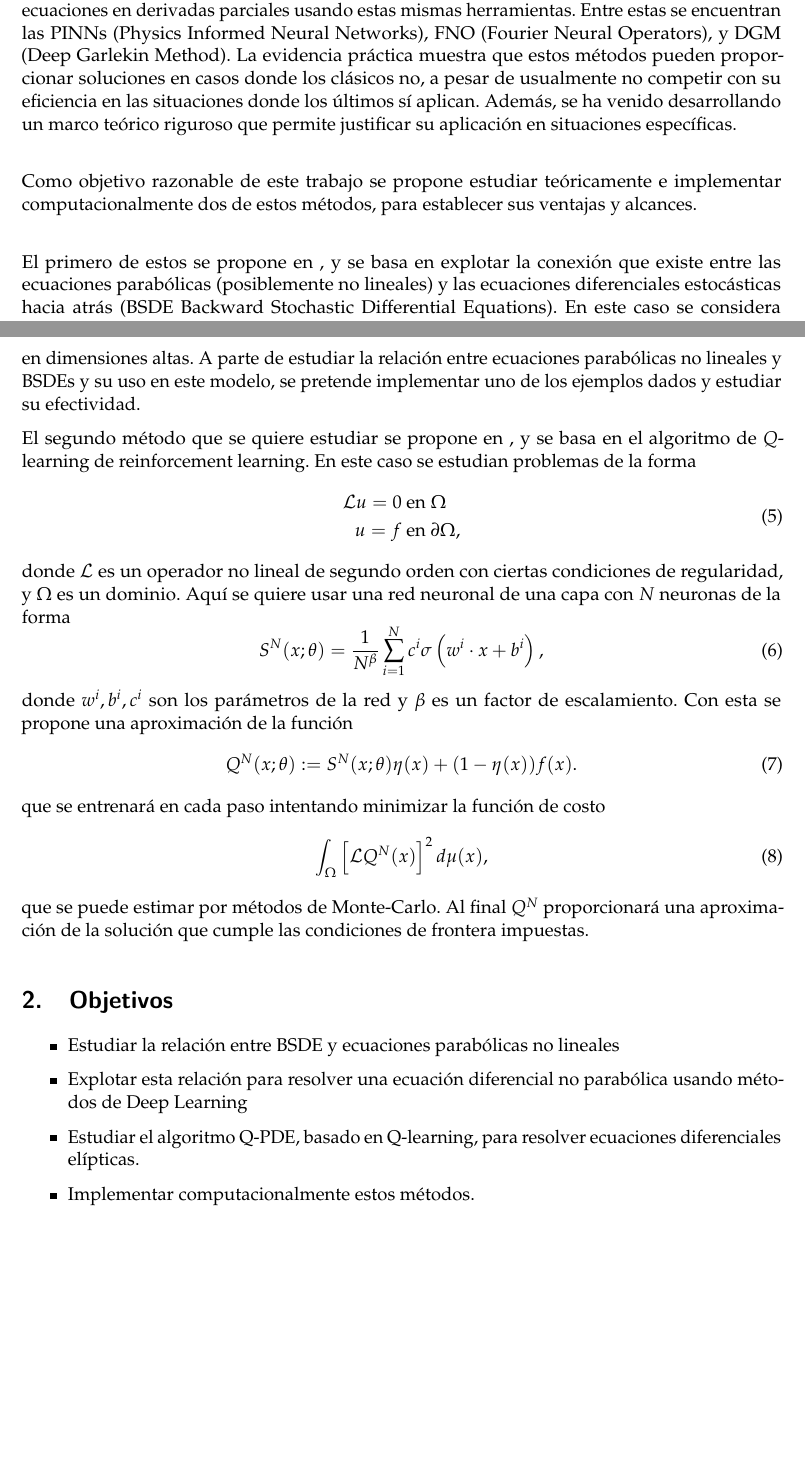
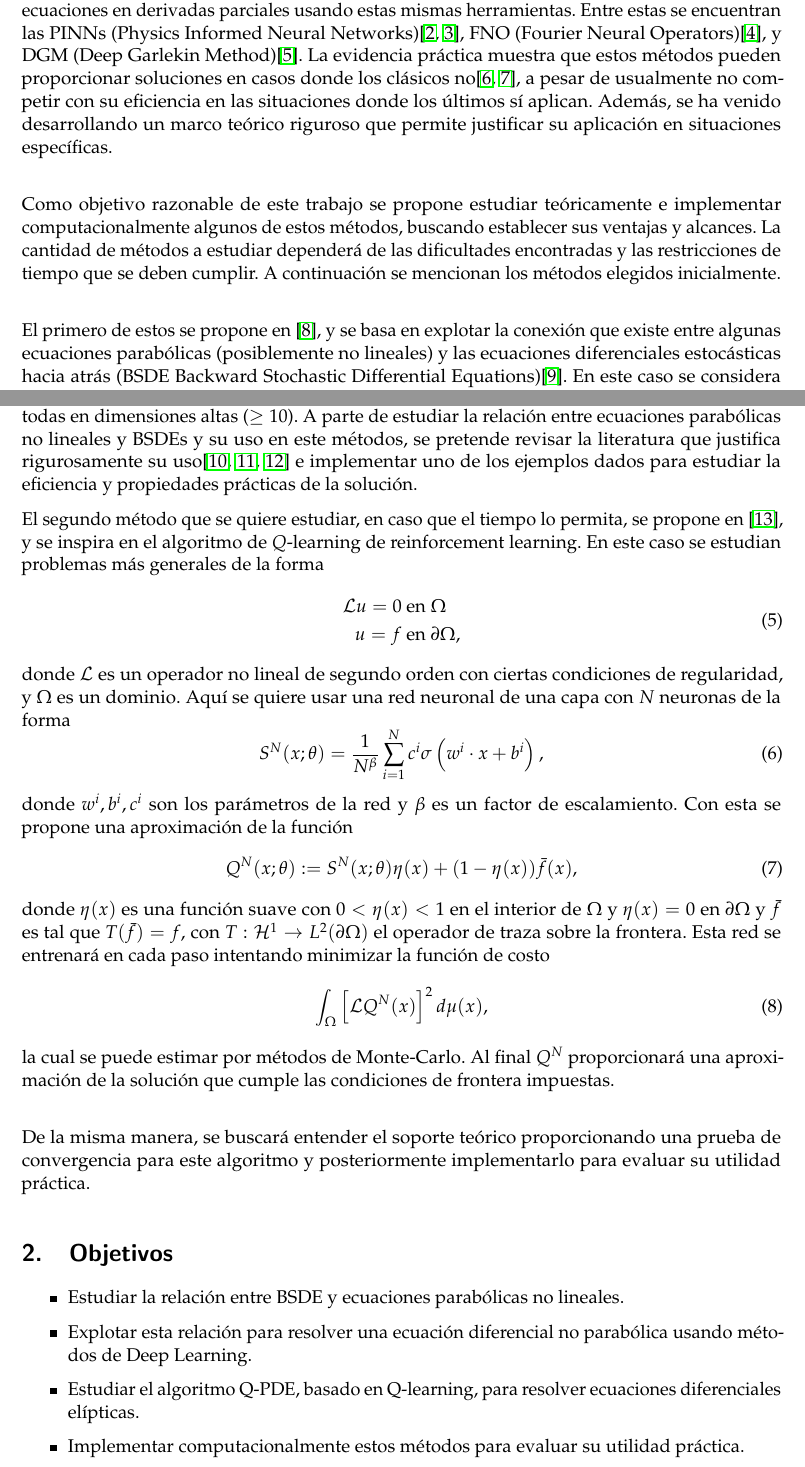
Before and after one commit to CarlosContrerasQ12/TesisMaestria, a LaTeX document (Propuesta/Propuesta.tex): two parts of pages 2 and 3 of 4 before the commit and two parts of pages 2 and 3 of 5 after it, joined at a grey line, cut so that both start at the same text, the shorter picture padded with empty space. Compiled offline with pdfLaTeX.

Commit message:
Corregida

```diff
--- a/Propuesta/Propuesta.tex
+++ b/Propuesta/Propuesta.tex
@@ -32,7 +32,7 @@
 	Machine learning methods to solve PDEs}
 \author{Estudiante: Carlos Daniel Contreras Quiroz\\
 	Asesor: Mauricio Junca}
-\date{Septiembre 2022}
+\date{Octubre 2022}
 
 
 \begin{document}
@@ -53,9 +53,9 @@ Otra área en donde estos inconvenientes aparecen es en el análisis de datos y
 
-En consecuencia, intentando replicar el éxito obtenido con estas herramientas en aprendizaje de máquinas, recientemente han surgido nuevas perspectivas para aproximar soluciones de ecuaciones en derivadas parciales usando estas mismas herramientas. Entre estas se encuentran las PINNs (Physics Informed Neural Networks), FNO (Fourier Neural Operators), y DGM (Deep Garlekin Method). La evidencia práctica muestra que estos métodos pueden proporcionar soluciones en casos donde los clásicos no, a pesar de usualmente no competir con su eficiencia en las situaciones donde los últimos sí aplican. Además, se ha venido desarrollando un marco teórico riguroso que permite justificar su aplicación en situaciones específicas.  \\
+	En consecuencia, intentando replicar el éxito obtenido con estas herramientas en aprendizaje de máquinas, recientemente han surgido nuevas perspectivas para aproximar soluciones de ecuaciones en derivadas parciales usando estas mismas herramientas. Entre estas se encuentran las PINNs (Physics Informed Neural Networks)\cite{PINNs,PINNS2}, FNO (Fourier Neural Operators)\cite{li_fourier_2021}, y DGM (Deep Garlekin Method)\cite{sirignano_dgm_2018}. La evidencia práctica muestra que estos métodos pueden proporcionar soluciones en casos donde los clásicos no\cite{cuomo_scientific_2022,blechschmidt_three_2021}, a pesar de usualmente no competir con su eficiencia en las situaciones donde los últimos sí aplican. Además, se ha venido desarrollando un marco teórico riguroso que permite justificar su aplicación en situaciones específicas.  \\
 
-Como objetivo razonable de este trabajo se propone estudiar teóricamente e implementar computacionalmente dos de estos métodos, para establecer sus ventajas y alcances.\\
+	Como objetivo razonable de este trabajo se propone estudiar teóricamente e implementar computacionalmente algunos de estos métodos, buscando establecer sus ventajas y alcances. La cantidad de métodos a estudiar dependerá de las dificultades encontradas y las restricciones de tiempo que se deben cumplir. A continuación se mencionan los métodos elegidos inicialmente.\\
 
-El primero de estos se propone en , y se basa en explotar la conexión que existe entre las ecuaciones parabólicas (posiblemente no lineales) y las ecuaciones diferenciales estocásticas hacia atrás (BSDE Backward Stochastic Differential Equations). En este caso se considera ecuaciones parabólicas semilineales de la forma
+	El primero de estos se propone en \cite{han_solving_2018}, y se basa en explotar la conexión que existe entre algunas ecuaciones parabólicas (posiblemente no lineales) y las ecuaciones diferenciales estocásticas hacia atrás (BSDE Backward Stochastic Differential Equations)\cite{Revuz1999}. En este caso se considera ecuaciones parabólicas semilineales de la forma
 	\begin{equation}
 		\label{eqn:parabolic}
 		\begin{gathered}
@@ -83,9 +83,9 @@ En cada paso de tiempo, la ecuacion \ref{eqn:SDE} se discretiza mediante el mét
 	\end{equation}
 	relacionada con el cumplimiento de las condiciones iniciales de la ecuación. Al final, el conjunto de redes neuronales optimizadas proporciona la aproximación de la solución requerida.\\
 
-En este artículo se presenta la aplicación de este método para resolver un modelo de Black-Scholes, una ecuación de HJB para un problema de control y una ecuación de Allen-Cahn, todas en dimensiones altas. A parte de estudiar la relación entre ecuaciones parabólicas no lineales y BSDEs y su uso en este modelo, se pretende implementar uno de los ejemplos dados y estudiar su efectividad.
+	En este artículo se presenta la aplicación de este método para resolver un modelo de Black-Scholes, una ecuación de HJB para un problema de control y una ecuación de Allen-Cahn, todas en dimensiones altas ($\geq 10$). A parte de estudiar la relación entre ecuaciones parabólicas no lineales y BSDEs y su uso en este métodos, se pretende revisar la literatura que justifica rigurosamente su uso\cite{Jen1,Beck_2019,Hutzenthaler2020} e implementar uno de los ejemplos dados para estudiar la eficiencia y propiedades prácticas de la solución.
 
-El segundo método que se quiere estudiar se propone en , y se basa en el algoritmo de $Q$-learning de reinforcement learning. En este caso se estudian problemas de la forma
+	El segundo método que se quiere estudiar, en caso que el tiempo lo permita, se propone en \cite{cohen_neural_2022}, y se inspira en el algoritmo de $Q$-learning de reinforcement learning. En este caso se estudian problemas más generales de la forma
 	\begin{equation}
 		\begin{aligned}
 			\mathcal{L} u=0 & \text { en } \Omega \\
@@ -98,21 +98,23 @@ donde $\mathcal{L}$ es un operador no lineal de segundo orden con ciertas condic
 	\end{equation}
 	donde $w^i,b^i,c^i$ son los parámetros de la red y $\beta$ es un factor de escalamiento. Con esta se propone una aproximación de la función
 	\begin{equation}
-	Q^N(x ; \theta):=S^N(x ; \theta) \eta(x)+(1-\eta(x)) f(x) .
+		Q^N(x ; \theta):=S^N(x ; \theta) \eta(x)+(1-\eta(x)) \bar{f}(x) ,
 	\end{equation}
-que se entrenará en cada paso intentando minimizar la función de costo
+	donde $\eta(x)$ es una función suave con $0<\eta(x)<1$ en el interior de $\Omega$ y $\eta(x)=0$ en $\partial\Omega$ y $\bar{f}$ es tal que $T(\bar{f})=f$, con $T:\mathcal{H}^1\to L^2(\partial \Omega)$ el operador de traza sobre la frontera. Esta red se entrenará en cada paso intentando minimizar la función de costo
 	\begin{equation}
 		\int_{\Omega}\left[\mathcal{L} Q^N(x)\right]^2 d \mu(x),
 	\end{equation}
-que se puede estimar por métodos de Monte-Carlo. Al final $Q^N$ proporcionará una aproximación de la solución que cumple las condiciones de frontera impuestas.
+	la cual se puede estimar por métodos de Monte-Carlo. Al final $Q^N$ proporcionará una aproximación de la solución que cumple las condiciones de frontera impuestas.\\
+
+	De la misma manera, se buscará entender el soporte teórico proporcionando una prueba de convergencia para este algoritmo y posteriormente implementarlo para evaluar su utilidad práctica.
 	%%%
 	%
 	\section{Objetivos}
 	\begin{itemize}
-	\item Estudiar la relación entre BSDE y ecuaciones parabólicas no lineales
-	\item Explotar esta relación para resolver una ecuación diferencial no parabólica usando métodos de Deep Learning
+		\item Estudiar la relación entre BSDE y ecuaciones parabólicas no lineales.
+		\item Explotar esta relación para resolver una ecuación diferencial no parabólica usando métodos de Deep Learning.
 		\item Estudiar el algoritmo Q-PDE, basado en Q-learning, para resolver ecuaciones diferenciales elípticas.
-	\item Implementar computacionalmente estos métodos.
+		\item Implementar computacionalmente estos métodos para evaluar su utilidad práctica.
 	\end{itemize}
 	\section{Cronograma tentativo}
 	\begin{itemize}
```
Also changed, not shown: Propuesta/Propuesta.bbl, Propuesta/Propuesta.pdf, Propuesta/Propuesta.tex (10 more changed lines), 4 other files. Lines whose indentation alone changed are shown as unchanged.
